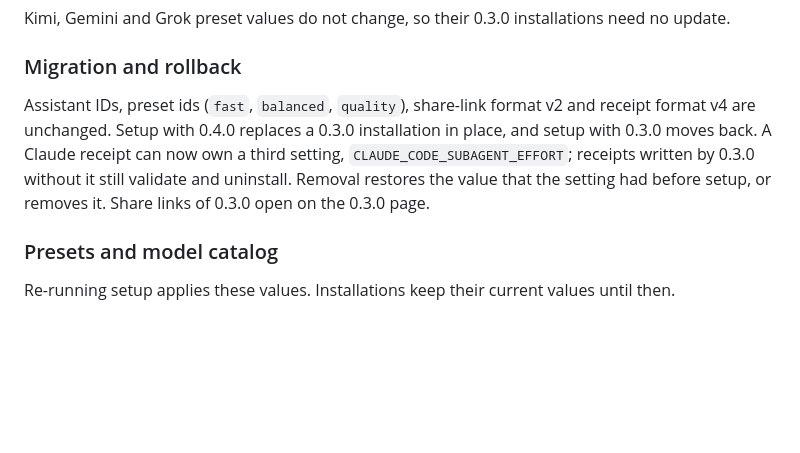
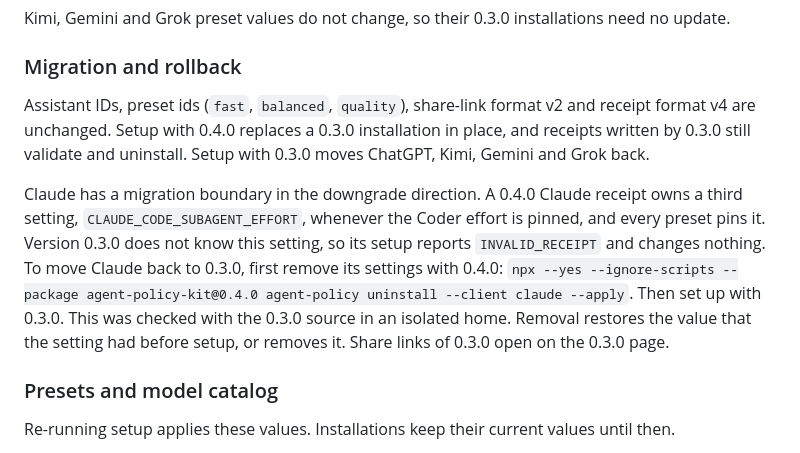
Before and after one commit to automatis-tools/agent-policy-kit, a Markdown page: CHANGELOG.md, the part around the change. Rendered like a GitHub page; blank space fills up the shorter version.

Commit message:
docs: document the Claude downgrade boundary from 0.4.0 to 0.3.0
A 0.4.0 Claude receipt owns CLAUDE_CODE_SUBAGENT_EFFORT, which 0.3.0
refuses with INVALID_RECEIPT. Moving Claude back needs an uninstall with
0.4.0 first. Checked with the 0.3.0 source in an isolated home.

```diff
--- a/CHANGELOG.md
+++ b/CHANGELOG.md
@@ -18,7 +18,9 @@ Kimi, Gemini and Grok preset values do not change, so their 0.3.0 installations
 
 ### Migration and rollback
 
-Assistant IDs, preset ids (`fast`, `balanced`, `quality`), share-link format v2 and receipt format v4 are unchanged. Setup with 0.4.0 replaces a 0.3.0 installation in place, and setup with 0.3.0 moves back. A Claude receipt can now own a third setting, `CLAUDE_CODE_SUBAGENT_EFFORT`; receipts written by 0.3.0 without it still validate and uninstall. Removal restores the value that the setting had before setup, or removes it. Share links of 0.3.0 open on the 0.3.0 page.
+Assistant IDs, preset ids (`fast`, `balanced`, `quality`), share-link format v2 and receipt format v4 are unchanged. Setup with 0.4.0 replaces a 0.3.0 installation in place, and receipts written by 0.3.0 still validate and uninstall. Setup with 0.3.0 moves ChatGPT, Kimi, Gemini and Grok back.
+
+Claude has a migration boundary in the downgrade direction. A 0.4.0 Claude receipt owns a third setting, `CLAUDE_CODE_SUBAGENT_EFFORT`, whenever the Coder effort is pinned, and every preset pins it. Version 0.3.0 does not know this setting, so its setup reports `INVALID_RECEIPT` and changes nothing. To move Claude back to 0.3.0, first remove its settings with 0.4.0: `npx --yes --ignore-scripts --package agent-policy-kit@0.4.0 agent-policy uninstall --client claude --apply`. Then set up with 0.3.0. This was checked with the 0.3.0 source in an isolated home. Removal restores the value that the setting had before setup, or removes it. Share links of 0.3.0 open on the 0.3.0 page.
 
 ### Presets and model catalog
 
```
